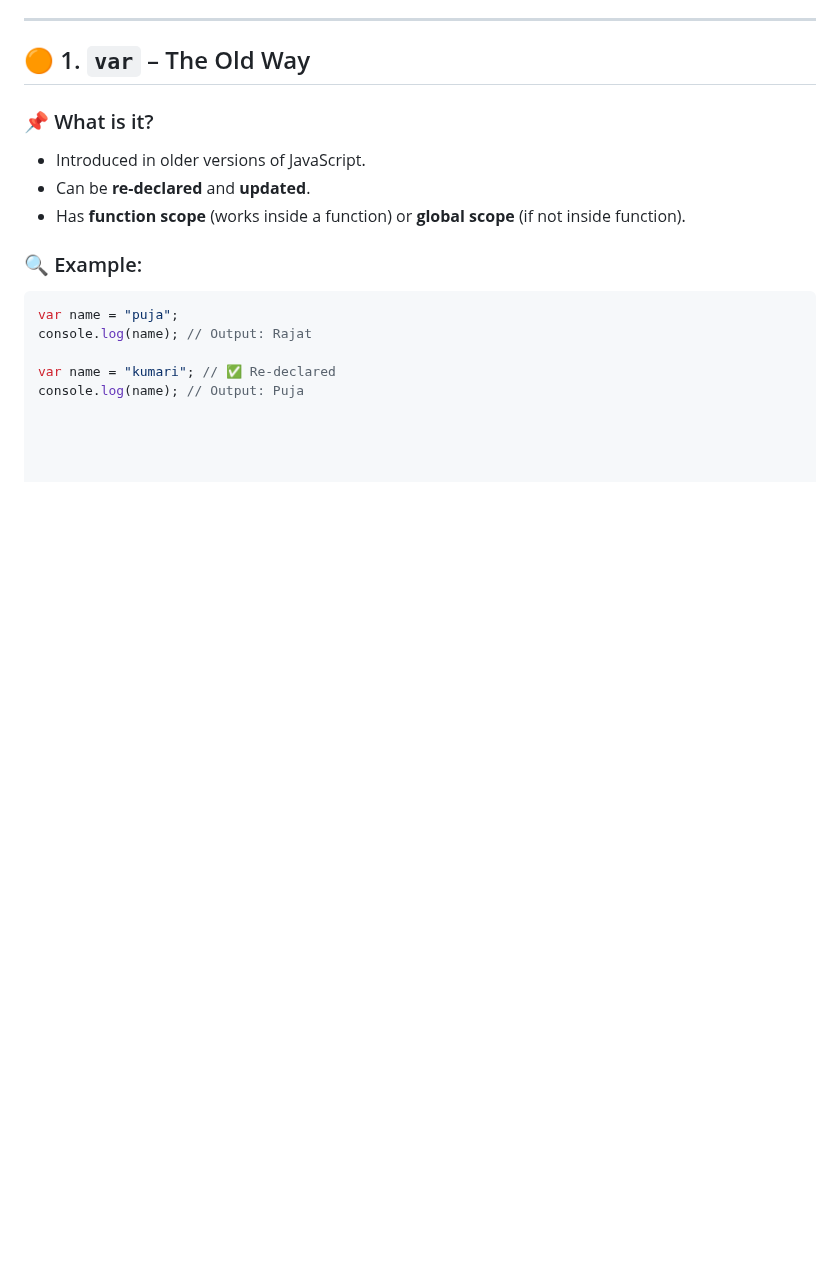
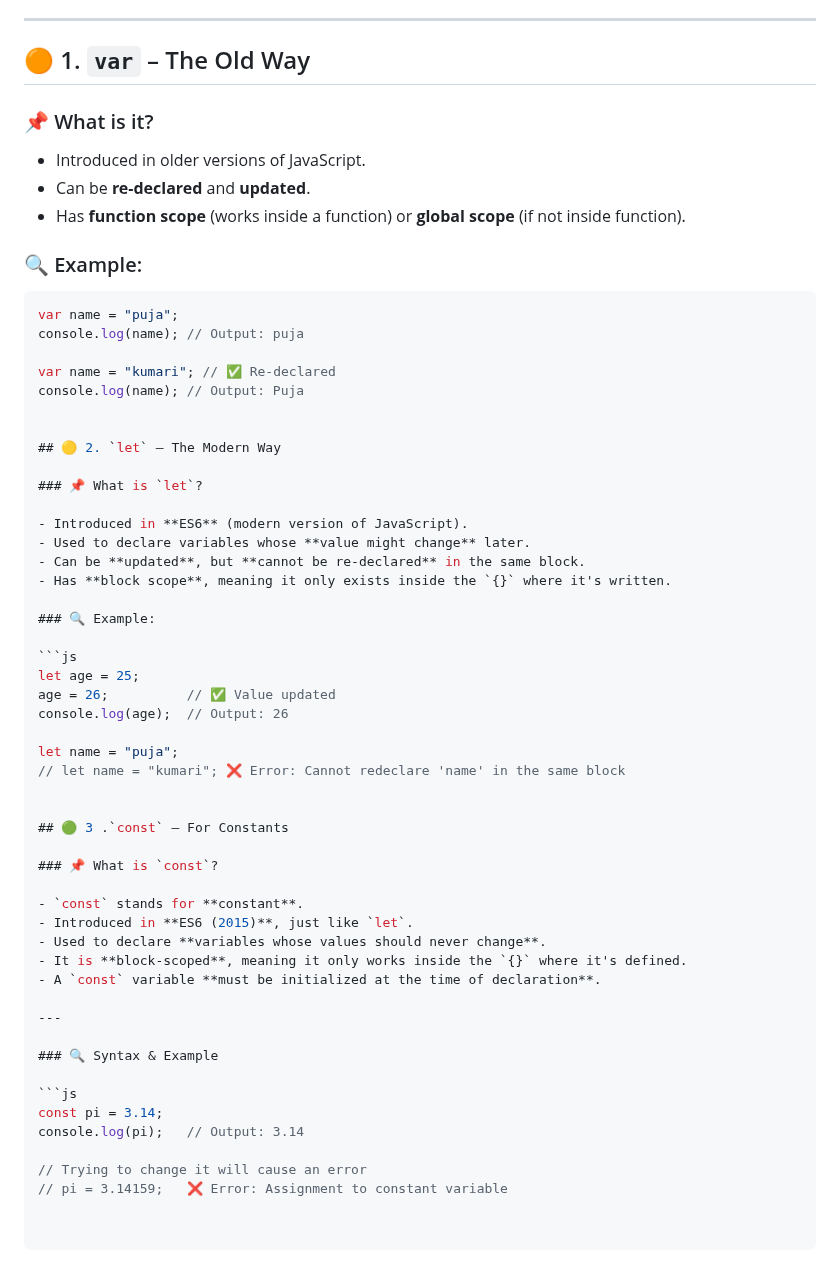
Before and after one commit to puja-kumari218/Practice-js, a Markdown page: README.MD, the part around the change. GitHub-like rendering; blank space fills up the shorter version.

Commit message:
learn-variables

````diff
--- a/README.MD
+++ b/README.MD
@@ -112,7 +112,49 @@ We declare variables using these **three keywords**:
 
 ```js
 var name = "puja";
-console.log(name); // Output: Rajat
+console.log(name); // Output: puja
 
 var name = "kumari"; // ✅ Re-declared
 console.log(name); // Output: Puja
+
+
+## 🟡 2. `let` – The Modern Way
+
+### 📌 What is `let`?
+
+- Introduced in **ES6** (modern version of JavaScript).
+- Used to declare variables whose **value might change** later.
+- Can be **updated**, but **cannot be re-declared** in the same block.
+- Has **block scope**, meaning it only exists inside the `{}` where it's written.
+
+### 🔍 Example:
+
+```js
+let age = 25;
+age = 26;          // ✅ Value updated
+console.log(age);  // Output: 26
+
+let name = "puja";
+// let name = "kumari"; ❌ Error: Cannot redeclare 'name' in the same block
+
+
+## 🟢 3 .`const` – For Constants
+
+### 📌 What is `const`?
+
+- `const` stands for **constant**.
+- Introduced in **ES6 (2015)**, just like `let`.
+- Used to declare **variables whose values should never change**.
+- It is **block-scoped**, meaning it only works inside the `{}` where it's defined.
+- A `const` variable **must be initialized at the time of declaration**.
+
+---
+
+### 🔍 Syntax & Example
+
+```js
+const pi = 3.14;
+console.log(pi);   // Output: 3.14
+
+// Trying to change it will cause an error
+// pi = 3.14159;   ❌ Error: Assignment to constant variable
````
